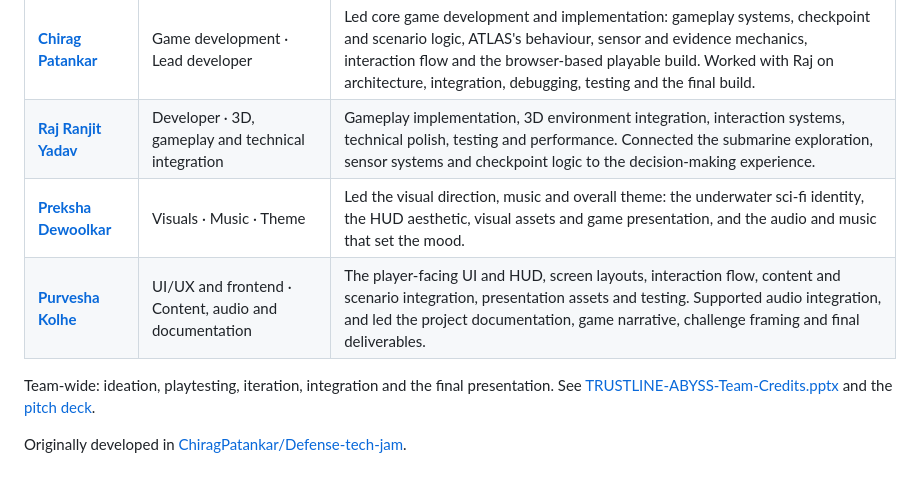
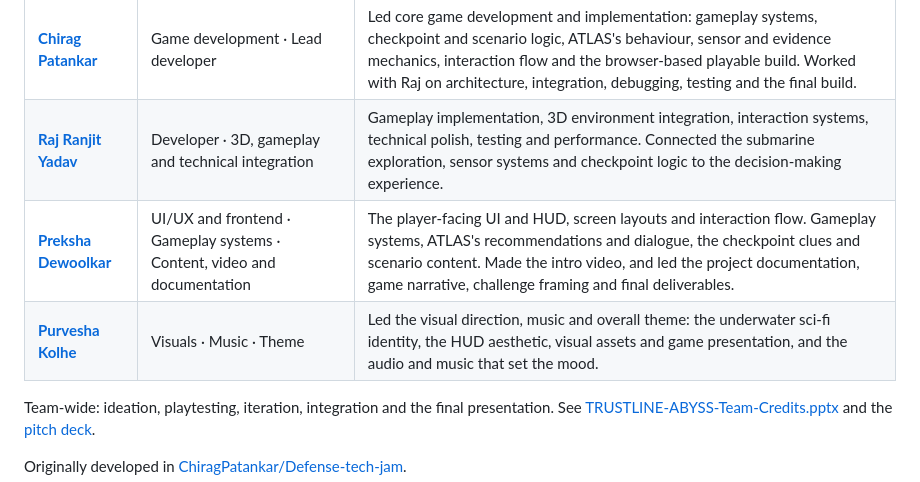
Before and after one commit to preksha2166/Defense-tech-jam, a Markdown page: README.md, the part around the change. GitHub-like rendering.

Commit message:
README: correct Preksha's and Purvesha's roles

```diff
--- a/README.md
+++ b/README.md
@@ -20,8 +20,8 @@ Built by **Team 1 · Hackoholics** at the Defense Tech Jam, Seattle 2026.
 |---|---|---|
 | **[Chirag Patankar](https://www.linkedin.com/in/chiragpatankar/)** | Game development · Lead developer | Led core game development and implementation: gameplay systems, checkpoint and scenario logic, ATLAS's behaviour, sensor and evidence mechanics, interaction flow and the browser-based playable build. Worked with Raj on architecture, integration, debugging, testing and the final build. |
 | **[Raj Ranjit Yadav](https://www.linkedin.com/in/rajx463/)** | Developer · 3D, gameplay and technical integration | Gameplay implementation, 3D environment integration, interaction systems, technical polish, testing and performance. Connected the submarine exploration, sensor systems and checkpoint logic to the decision-making experience. |
-| **[Preksha Dewoolkar](https://www.linkedin.com/in/preksha-prashant-dewoolkar-2224512a/)** | Visuals · Music · Theme | Led the visual direction, music and overall theme: the underwater sci-fi identity, the HUD aesthetic, visual assets and game presentation, and the audio and music that set the mood. |
-| **[Purvesha Kolhe](https://www.linkedin.com/in/purvesha-kolhe)** | UI/UX and frontend · Content, audio and documentation | The player-facing UI and HUD, screen layouts, interaction flow, content and scenario integration, presentation assets and testing. Supported audio integration, and led the project documentation, game narrative, challenge framing and final deliverables. |
+| **[Preksha Dewoolkar](https://www.linkedin.com/in/preksha-prashant-dewoolkar-2224512a/)** | UI/UX and frontend · Gameplay systems · Content, video and documentation | The player-facing UI and HUD, screen layouts and interaction flow. Gameplay systems, ATLAS's recommendations and dialogue, the checkpoint clues and scenario content. Made the intro video, and led the project documentation, game narrative, challenge framing and final deliverables. |
+| **[Purvesha Kolhe](https://www.linkedin.com/in/purvesha-kolhe)** | Visuals · Music · Theme | Led the visual direction, music and overall theme: the underwater sci-fi identity, the HUD aesthetic, visual assets and game presentation, and the audio and music that set the mood. |
 
 Team-wide: ideation, playtesting, iteration, integration and the final
 presentation. See [TRUSTLINE-ABYSS-Team-Credits.pptx](TRUSTLINE-ABYSS-Team-Credits.pptx)
```
